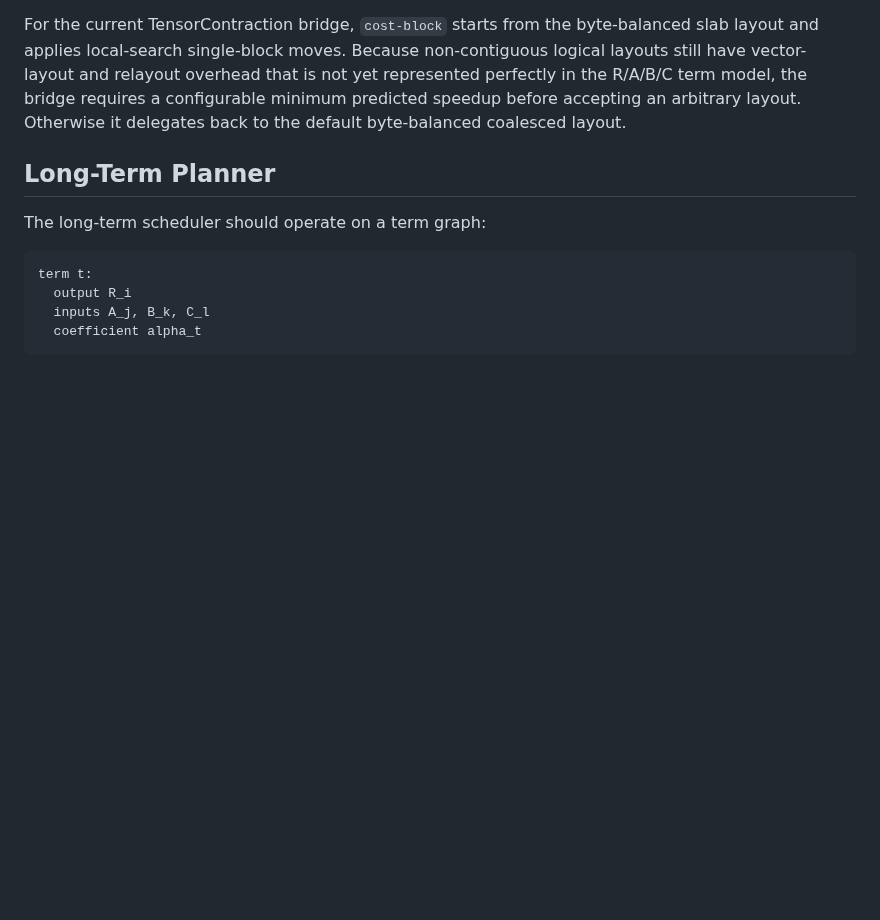
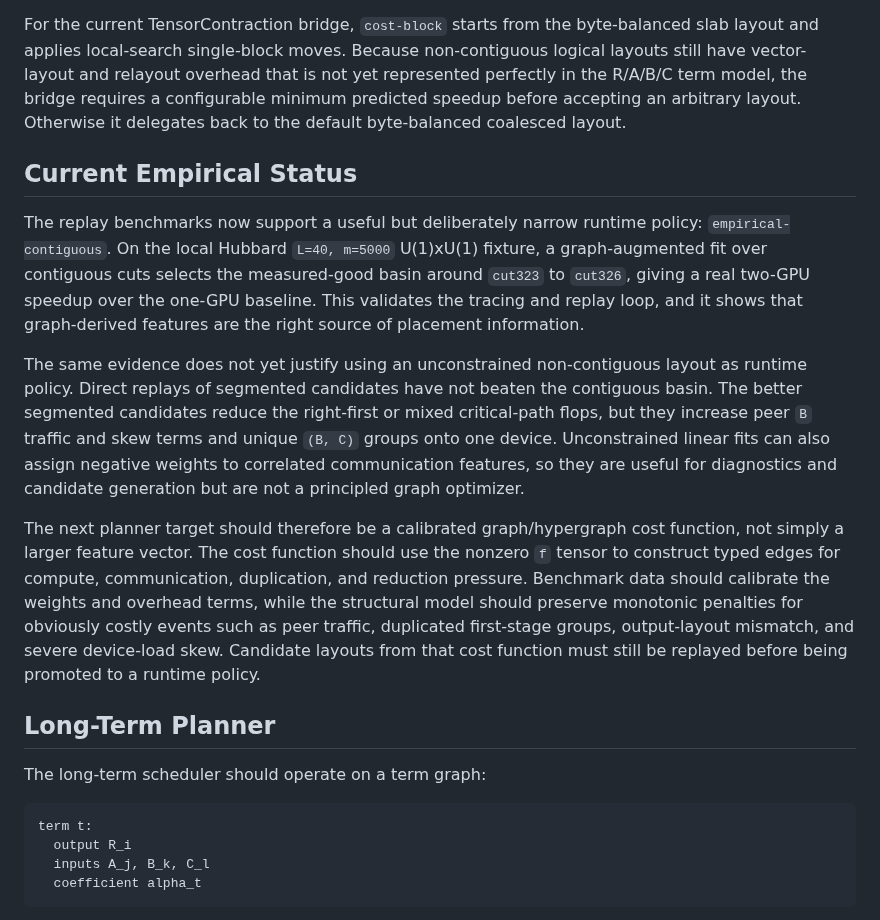
Before and after one commit to ianmccul/uni20, a Markdown page: docs/rabc_contraction_scheduling.md, the part around the change. GitHub-like rendering; blank space fills up the shorter version.

Commit message:
Document RABC graph cost direction

```diff
--- a/docs/rabc_contraction_scheduling.md
+++ b/docs/rabc_contraction_scheduling.md
@@ -376,6 +376,35 @@ requires a configurable minimum predicted speedup before accepting an arbitrary
 layout.  Otherwise it delegates back to the default byte-balanced coalesced
 layout.
 
+## Current Empirical Status
+
+The replay benchmarks now support a useful but deliberately narrow runtime
+policy: `empirical-contiguous`.  On the local Hubbard `L=40, m=5000`
+U(1)xU(1) fixture, a graph-augmented fit over contiguous cuts selects the
+measured-good basin around `cut323` to `cut326`, giving a real two-GPU speedup
+over the one-GPU baseline.  This validates the tracing and replay loop, and it
+shows that graph-derived features are the right source of placement
+information.
+
+The same evidence does not yet justify using an unconstrained non-contiguous
+layout as runtime policy.  Direct replays of segmented candidates have not
+beaten the contiguous basin.  The better segmented candidates reduce the
+right-first or mixed critical-path flops, but they increase peer `B` traffic and
+skew terms and unique `(B, C)` groups onto one device.  Unconstrained linear
+fits can also assign negative weights to correlated communication features, so
+they are useful for diagnostics and candidate generation but are not a
+principled graph optimizer.
+
+The next planner target should therefore be a calibrated graph/hypergraph cost
+function, not simply a larger feature vector.  The cost function should use the
+nonzero `f` tensor to construct typed edges for compute, communication,
+duplication, and reduction pressure.  Benchmark data should calibrate the
+weights and overhead terms, while the structural model should preserve
+monotonic penalties for obviously costly events such as peer traffic,
+duplicated first-stage groups, output-layout mismatch, and severe device-load
+skew.  Candidate layouts from that cost function must still be replayed before
+being promoted to a runtime policy.
+
 ## Long-Term Planner
 
 The long-term scheduler should operate on a term graph:
```
